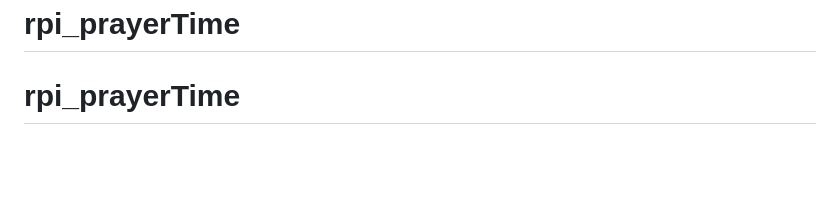
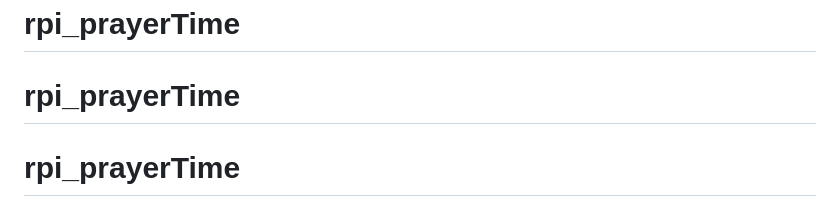
Before and after one commit to 3TEKK/rpi_prayerTime, a Markdown page: README.md, the part around the change. Rendered like a GitHub page; blank space fills up the shorter version.

```diff
--- a/README.md
+++ b/README.md
@@ -113,3 +113,4 @@ You can also configure the city displayed (Indonesia only) via your laptop, tabl
 [Hackster](https://www.hackster.io/lintangwisesa)
 # rpi_prayerTime
 # rpi_prayerTime
+# rpi_prayerTime
```
